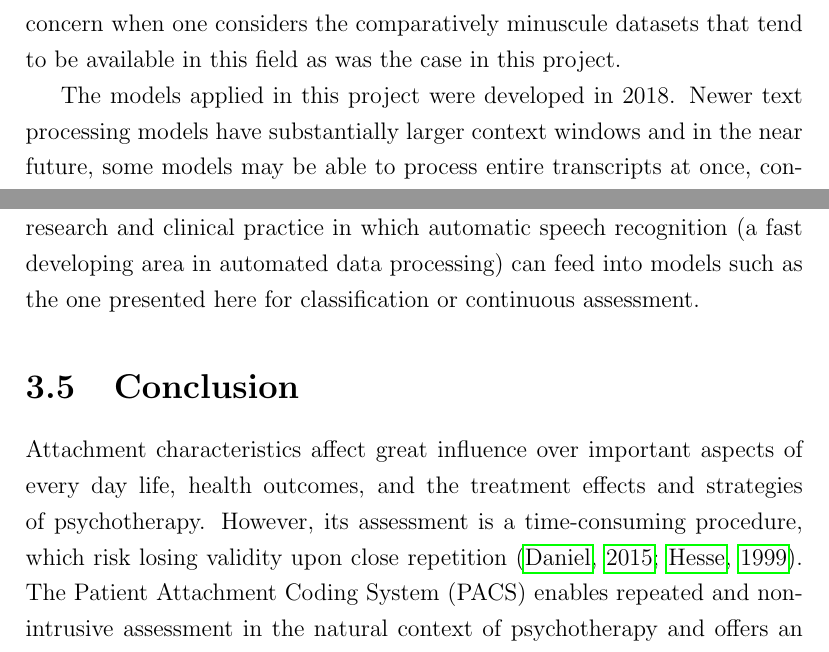
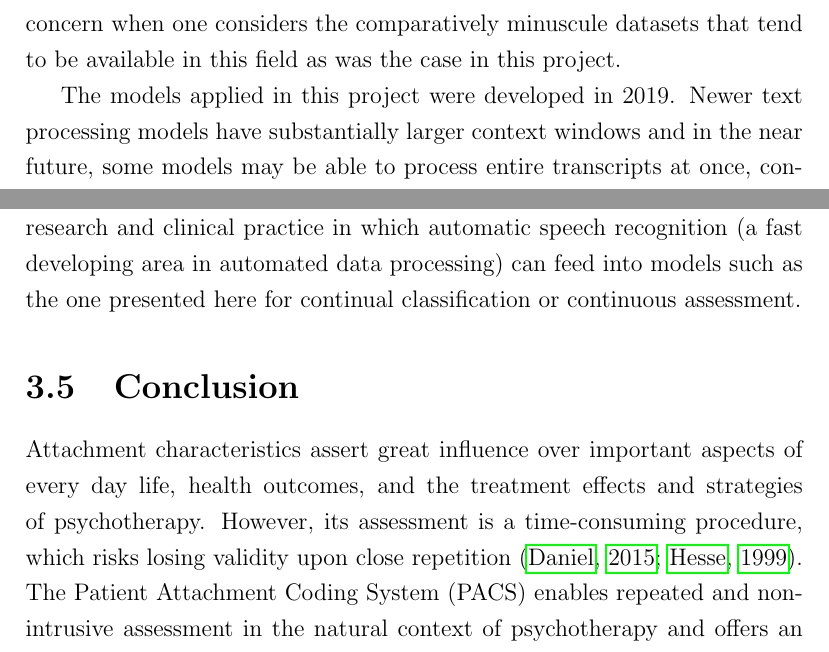
Before and after one commit to Fred-Bred/SDS-thesis, a LaTeX thesis (TeX/main.tex): two parts of pages 64 and 65 of 97, joined at a grey line, cut so that both start at the same text. Compiled offline with pdfLaTeX.

Commit message:
Minor corrections

```diff
--- a/TeX/main.tex
+++ b/TeX/main.tex
@@ -933,7 +933,8 @@ In this project, the largest model tested produced the most convincing validatio
 However, this increased capacity tends to also express itself as an increased capacity for overfitting.
 This becomes a particularly serious concern when one considers the comparatively minuscule datasets that tend to be available in this field as was the case in this project.
 
-The models applied in this project were developed in 2018. Newer text processing models have substantially larger context windows and in the near future, some models may be able to process entire transcripts at once, considering all speech turns and interactions.
+The models applied in this project were developed in 2019.
+Newer text processing models have substantially larger context windows and in the near future, some models may be able to process entire transcripts at once, considering all speech turns and interactions.
 Doing so may allow models to consider context in the form of therapists' contributions to the conversations which may provide valuable information given the capacity to incorporate it.
 Beyond the simple addition of more high-quality labelled data, this may prove to be the necessary intervention in closing the gap between machine and human judgement on abstract psychological constructs such as attachment.
 Even in this small dataset, considering only patient speech turns, adding more context in the form of a longer minimum input generally produced better accuracy.
@@ -949,11 +950,11 @@ Of equal importance is the interest in and methods enabling investigation of in-
 Talia et al. \citeyear{Talia2017} point out that studies using the PACS can move beyond exploring the link between attachment and treatment outcomes and investigate associations between \textit{changes} in attachment and treatment outcomes.
 Additionally, the notion of tracking in-session behaviour over time and associating it with therapist behaviours and interventions offers a promising and potentially impactful branch of research \cite{Slade2016, Talia2017}.
 This thesis begins the work of addressing the feasibility challenge by automating the classification task.
-In the future, this will enable scalable pipelines for research and clinical practice in which automatic speech recognition (a fast developing area in automated data processing) can feed into models such as the one presented here for classification or continuous assessment.
+In the future, this will enable scalable pipelines for research and clinical practice in which automatic speech recognition (a fast developing area in automated data processing) can feed into models such as the one presented here for continual classification or continuous assessment.
 
 \section{Conclusion}
-Attachment characteristics affect great influence over important aspects of every day life, health outcomes, and the treatment effects and strategies of psychotherapy.
-However, its assessment is a time-consuming procedure, which risk losing validity upon close repetition \cite{Daniel2015,Hesse1999}.
+Attachment characteristics assert great influence over important aspects of every day life, health outcomes, and the treatment effects and strategies of psychotherapy.
+However, its assessment is a time-consuming procedure, which risks losing validity upon close repetition \cite{Daniel2015,Hesse1999}.
 The Patient Attachment Coding System (PACS) enables repeated and nonintrusive assessment in the natural context of psychotherapy and offers an explainable link between patient speech patterns and attachment classification \cite{Talia2017,Talia2014}.
 The PACS offer invaluable theoretical insight but is similarly time-consuming to learn and apply.
 
```
